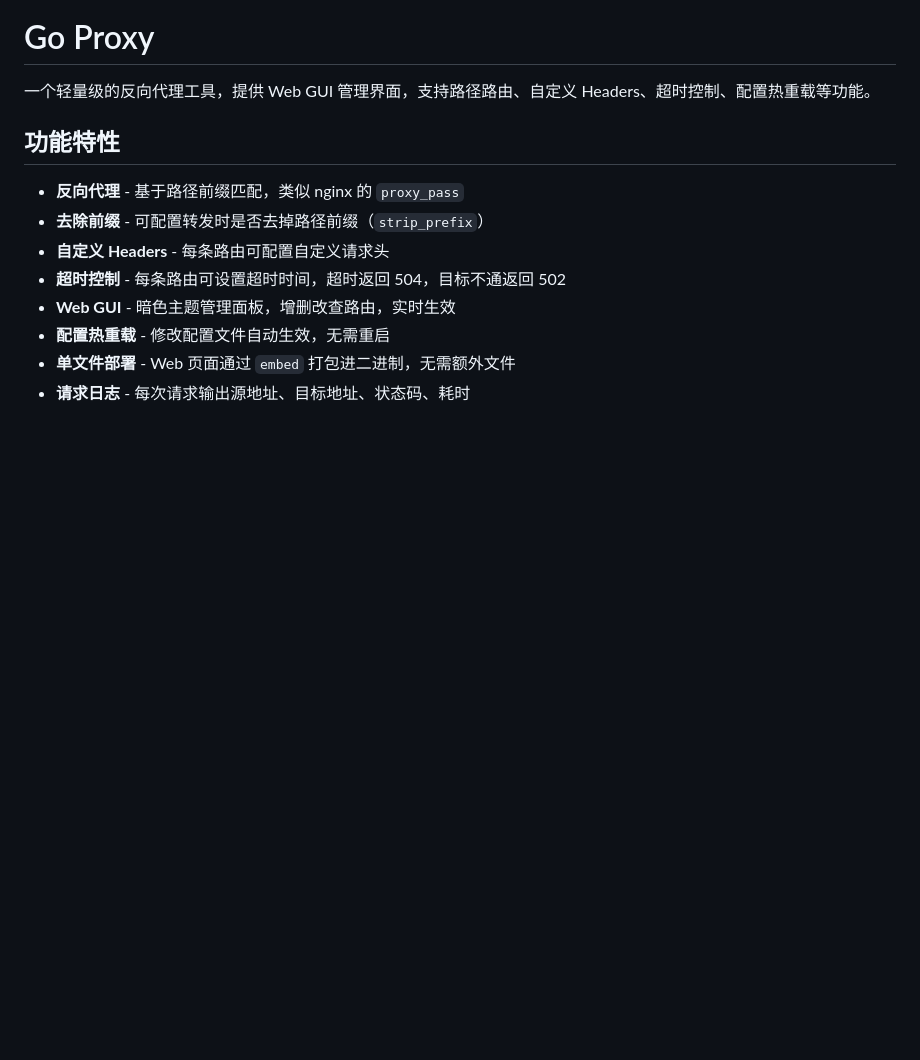
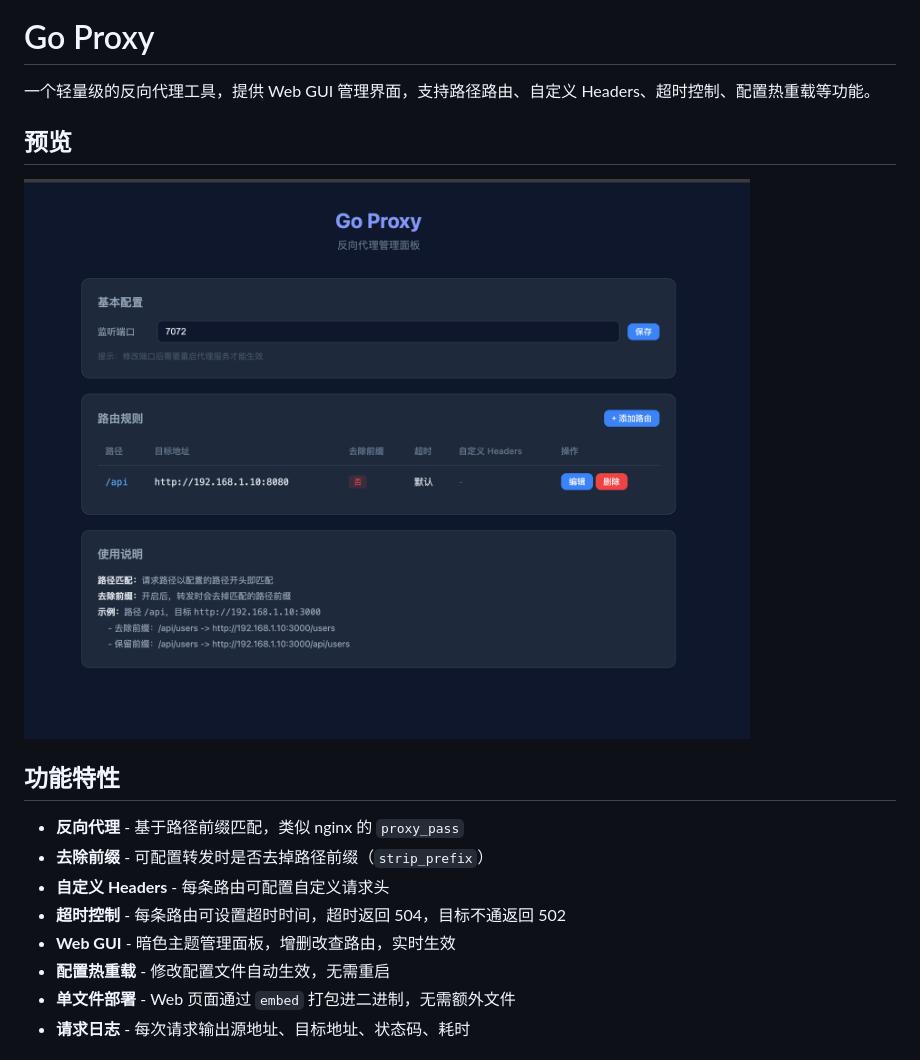
Before and after one commit to newpanjing/go_proxy, a Markdown page: README.md, the part around the change. Drawn GitHub-style; pictures changed too: preview.png (added); blank space fills up the shorter version.

Commit message:
docs: add preview screenshot to README
Co-Authored-By: Claude Opus 4.6 <noreply@anthropic.com>

```diff
--- a/README.md
+++ b/README.md
@@ -1,6 +1,10 @@
 # Go Proxy
 
 一个轻量级的反向代理工具，提供 Web GUI 管理界面，支持路径路由、自定义 Headers、超时控制、配置热重载等功能。
+
+## 预览
+
+![Preview](preview.png)
 
 ## 功能特性
 
```
